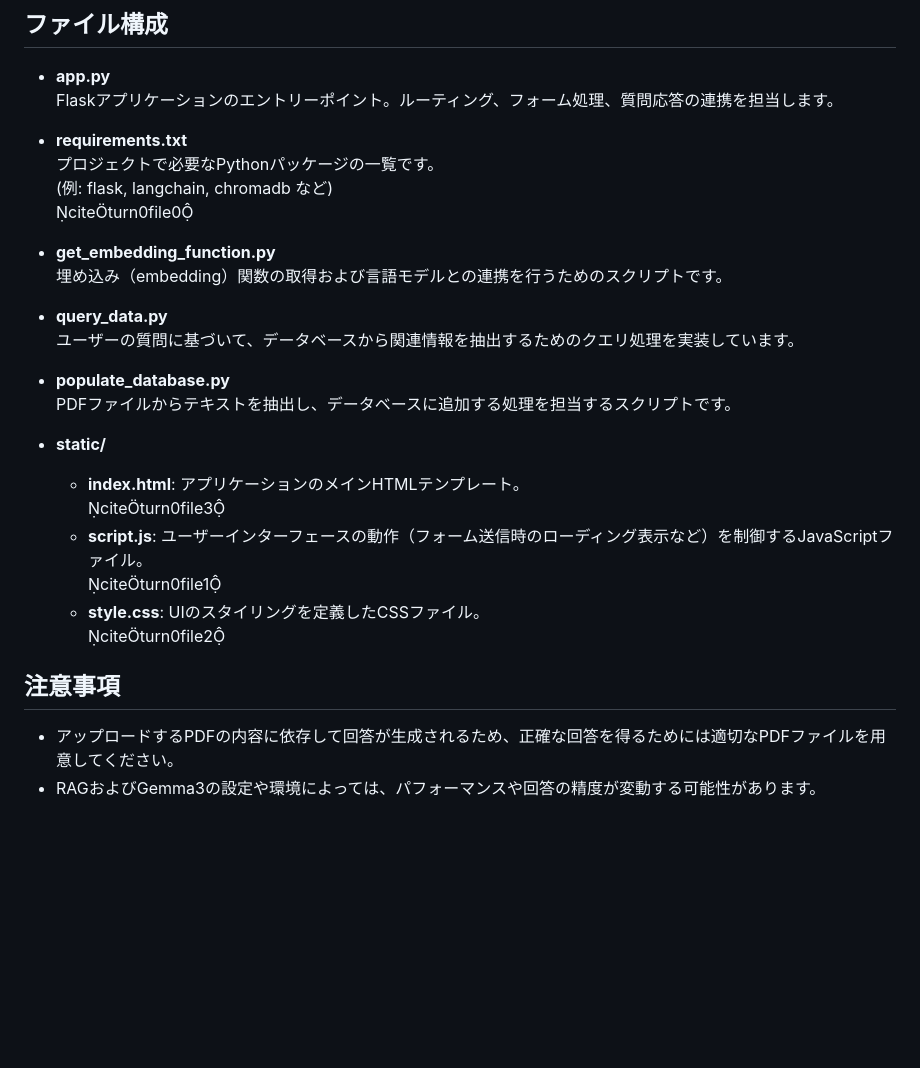
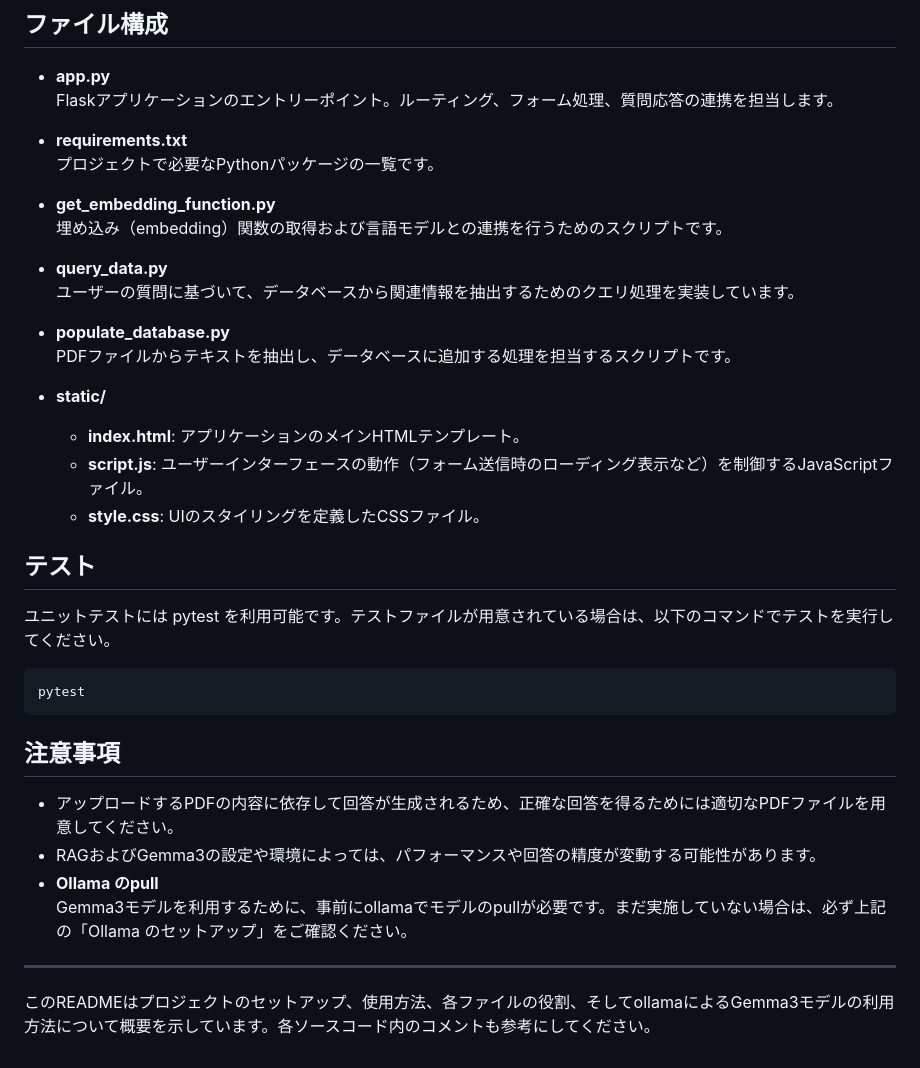
Before and after one commit to takumi0211/rag-pdf, a Markdown page: README.md, the part around the change printed below. GitHub-like rendering; blank space fills up the shorter version.

````diff
--- a/README.md
+++ b/README.md
@@ -62,8 +80,6 @@ python app.py
 
 - **requirements.txt**
   プロジェクトで必要なPythonパッケージの一覧です。
-  (例: flask, langchain, chromadb など)
-  citeturn0file0
 
 - **get_embedding_function.py**
   埋め込み（embedding）関数の取得および言語モデルとの連携を行うためのスクリプトです。
@@ -76,13 +92,21 @@ python app.py
 
 - **static/**
   - **index.html**: アプリケーションのメインHTMLテンプレート。
-    citeturn0file3
   - **script.js**: ユーザーインターフェースの動作（フォーム送信時のローディング表示など）を制御するJavaScriptファイル。
-    citeturn0file1
   - **style.css**: UIのスタイリングを定義したCSSファイル。
-    citeturn0file2
 
+## テスト
+ユニットテストには pytest を利用可能です。テストファイルが用意されている場合は、以下のコマンドでテストを実行してください。
+```bash
+pytest
+```
 
 ## 注意事項
 - アップロードするPDFの内容に依存して回答が生成されるため、正確な回答を得るためには適切なPDFファイルを用意してください。
 - RAGおよびGemma3の設定や環境によっては、パフォーマンスや回答の精度が変動する可能性があります。
+- **Ollama のpull**
+  Gemma3モデルを利用するために、事前にollamaでモデルのpullが必要です。まだ実施していない場合は、必ず上記の「Ollama のセットアップ」をご確認ください。
+
+---
+
+このREADMEはプロジェクトのセットアップ、使用方法、各ファイルの役割、そしてollamaによるGemma3モデルの利用方法について概要を示しています。各ソースコード内のコメントも参考にしてください。
````
Also changed, not shown: other parts of README.md (+22 -4 lines).
